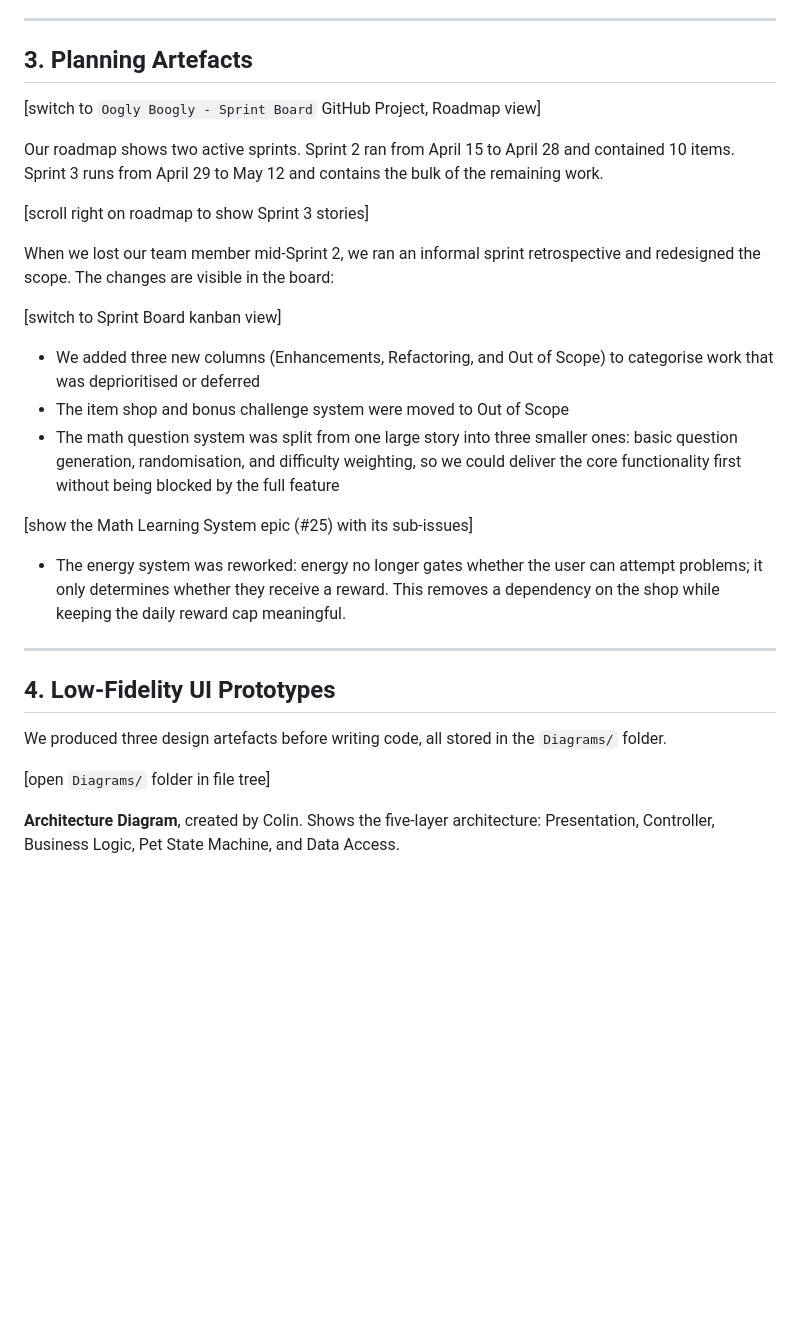
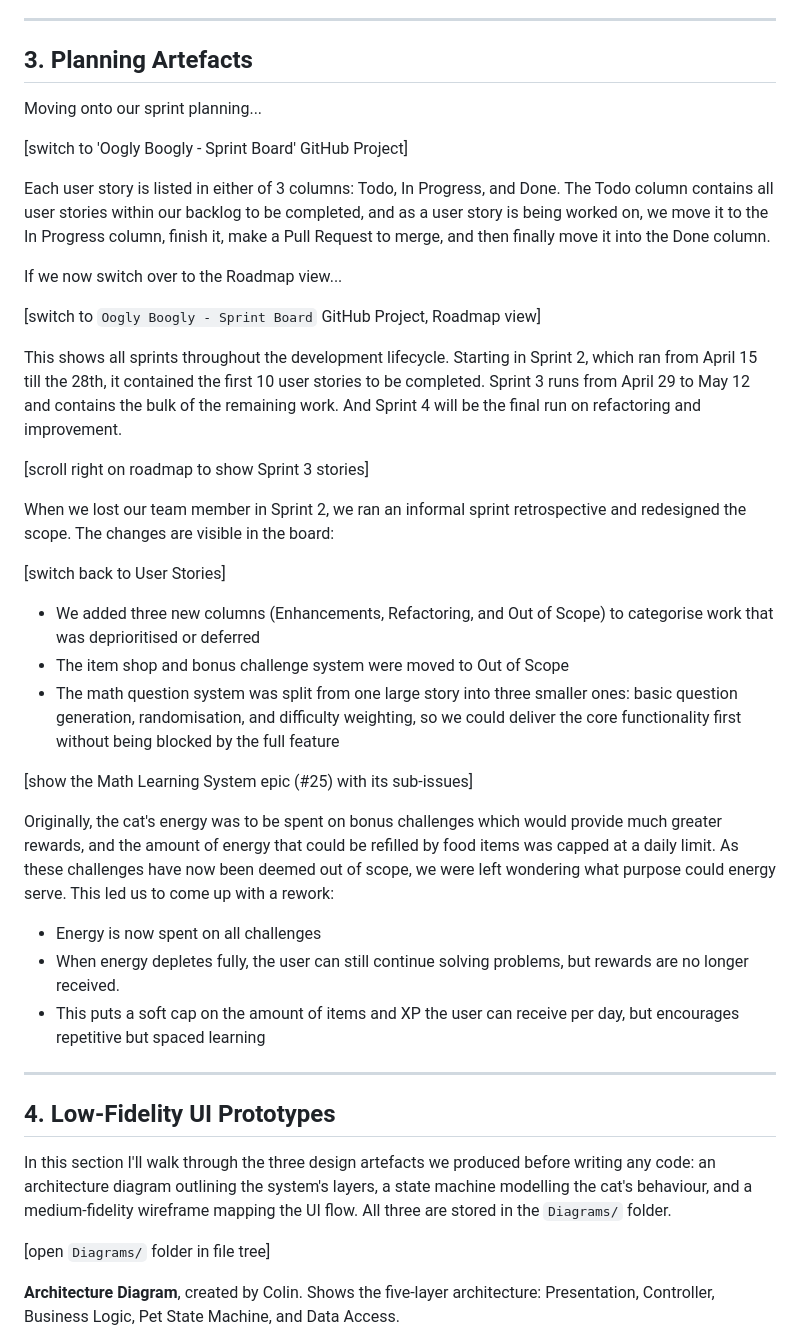
Before and after one commit to RedNate22/CAB302-Oogly-Boogly, a Markdown page: Sprint-2-Preliminary-Prototype.md, the part around one of its changes. Drawn GitHub-style; blank space fills up the shorter version.

```diff
--- a/Sprint-2-Preliminary-Prototype.md
+++ b/Sprint-2-Preliminary-Prototype.md
@@ -44,15 +64,23 @@ Completion status per epic at this milestone:
 
 ## 3. Planning Artefacts
 
+Moving onto our sprint planning...
+
+[switch to 'Oogly Boogly - Sprint Board' GitHub Project]
+
+Each user story is listed in either of 3 columns: Todo, In Progress, and Done. The Todo column contains all user stories within our backlog to be completed, and as a user story is being worked on, we move it to the In Progress column, finish it, make a Pull Request to merge, and then finally move it into the Done column.
+
+If we now switch over to the Roadmap view...
+
 [switch to `Oogly Boogly - Sprint Board` GitHub Project, Roadmap view]
 
-Our roadmap shows two active sprints. Sprint 2 ran from April 15 to April 28 and contained 10 items. Sprint 3 runs from April 29 to May 12 and contains the bulk of the remaining work.
+This shows all sprints throughout the development lifecycle. Starting in Sprint 2, which ran from April 15 till the 28th, it contained the first 10 user stories to be completed. Sprint 3 runs from April 29 to May 12 and contains the bulk of the remaining work. And Sprint 4 will be the final run on refactoring and improvement.
 
 [scroll right on roadmap to show Sprint 3 stories]
 
-When we lost our team member mid-Sprint 2, we ran an informal sprint retrospective and redesigned the scope. The changes are visible in the board:
+When we lost our team member in Sprint 2, we ran an informal sprint retrospective and redesigned the scope. The changes are visible in the board:
 
-[switch to Sprint Board kanban view]
+[switch back to User Stories]
 
 - We added three new columns (Enhancements, Refactoring, and Out of Scope) to categorise work that was deprioritised or deferred
 - The item shop and bonus challenge system were moved to Out of Scope
@@ -60,13 +88,17 @@ When we lost our team member mid-Sprint 2, we ran an informal sprint retrospecti
 
 [show the Math Learning System epic (#25) with its sub-issues]
 
-- The energy system was reworked: energy no longer gates whether the user can attempt problems; it only determines whether they receive a reward. This removes a dependency on the shop while keeping the daily reward cap meaningful.
+Originally, the cat's energy was to be spent on bonus challenges which would provide much greater rewards, and the amount of energy that could be refilled by food items was capped at a daily limit. As these challenges have now been deemed out of scope, we were left wondering what purpose could energy serve. This led us to come up with a rework:
+
+- Energy is now spent on all challenges
+- When energy depletes fully, the user can still continue solving problems, but rewards are no longer received.
+- This puts a soft cap on the amount of items and XP the user can receive per day, but encourages repetitive but spaced learning
 
 ---
 
 ## 4. Low-Fidelity UI Prototypes
 
-We produced three design artefacts before writing code, all stored in the `Diagrams/` folder.
+In this section I'll walk through the three design artefacts we produced before writing any code: an architecture diagram outlining the system's layers, a state machine modelling the cat's behaviour, and a medium-fidelity wireframe mapping the UI flow. All three are stored in the `Diagrams/` folder.
 
 [open `Diagrams/` folder in file tree]
 
```
Also changed, not shown: other parts of Sprint-2-Preliminary-Prototype.md (+35 -15 lines).
